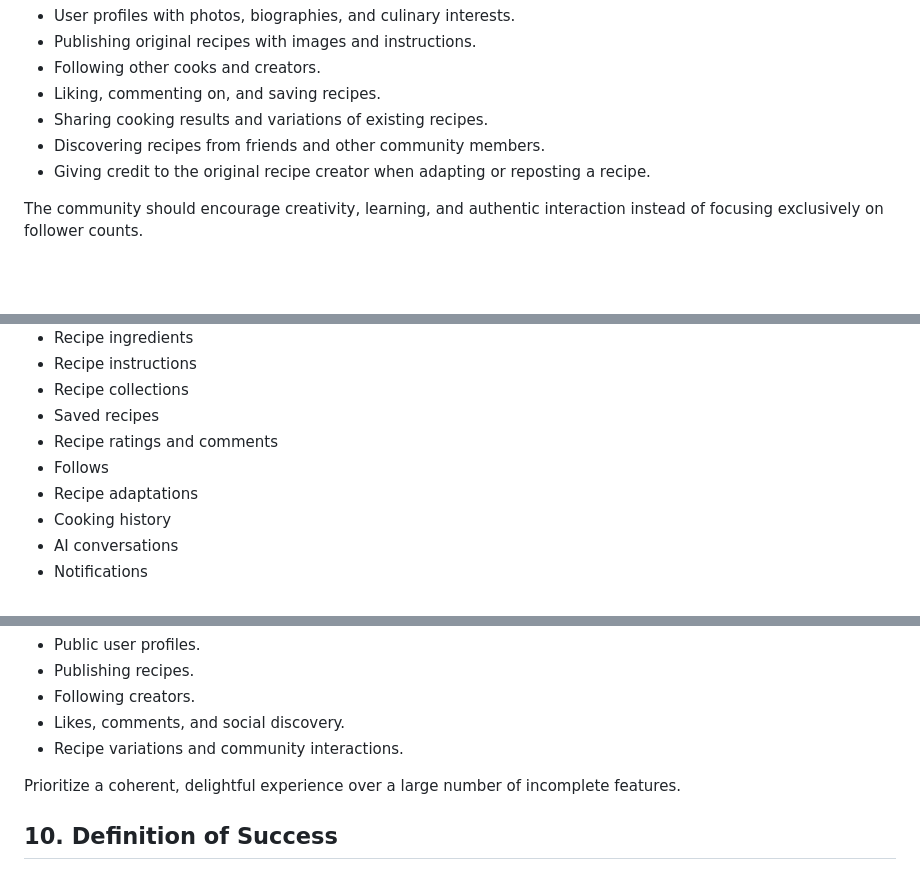
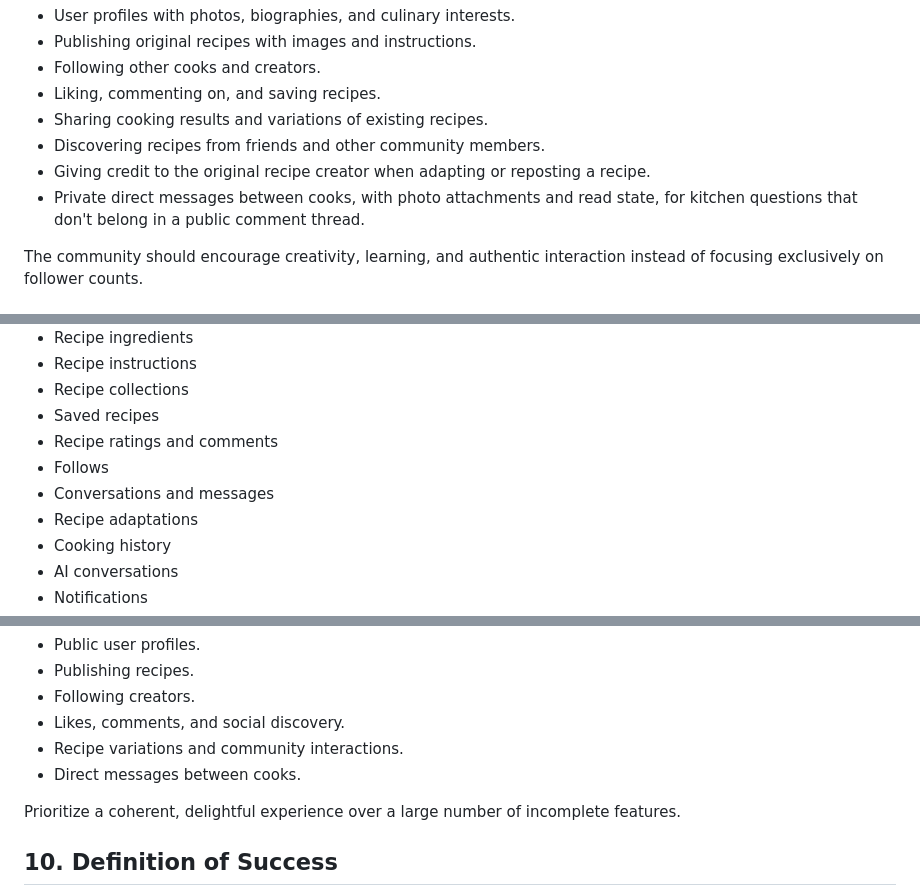
Before and after one commit to Lazarito444/SeasonPal, a Markdown page: docs/PRODUCT.md, 3 parts joined by grey strips. Drawn GitHub-style; blank space fills up the shorter version.

```diff
--- a/docs/PRODUCT.md
+++ b/docs/PRODUCT.md
@@ -79,6 +79,7 @@ Community features should include:
 - Sharing cooking results and variations of existing recipes.
 - Discovering recipes from friends and other community members.
 - Giving credit to the original recipe creator when adapting or reposting a recipe.
+- Private direct messages between cooks, with photo attachments and read state, for kitchen questions that don't belong in a public comment thread.
 
 The community should encourage creativity, learning, and authentic interaction instead of focusing exclusively on follower counts.
 
@@ -195,6 +196,7 @@ Plan the data model around entities such as:
 - Saved recipes
 - Recipe ratings and comments
 - Follows
+- Conversations and messages
 - Recipe adaptations
 - Cooking history
 - AI conversations
@@ -229,6 +231,7 @@ Do not attempt to build every feature simultaneously. Start with a polished, fun
 - Following creators.
 - Likes, comments, and social discovery.
 - Recipe variations and community interactions.
+- Direct messages between cooks.
 
 Prioritize a coherent, delightful experience over a large number of incomplete features.
 
```
Also changed, not shown: docs/ROADMAP.md (+5 -2 lines).
